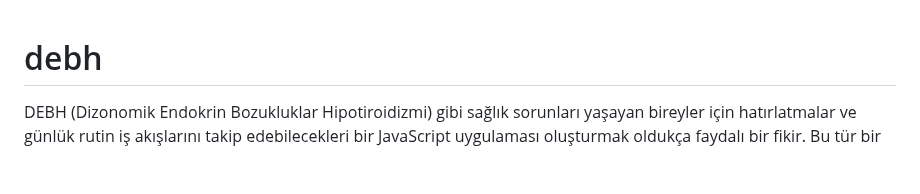
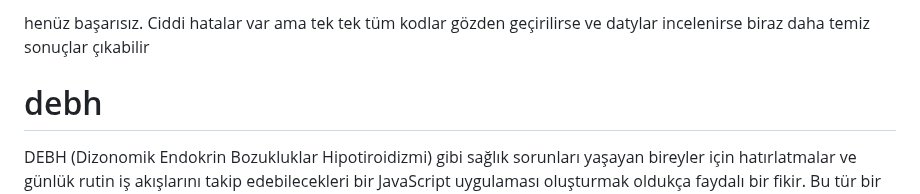
Before and after one commit to CenCeren/debh, a Markdown page: README.md, the part around the change. Rendered like a GitHub page; blank space fills up the shorter version.

```diff
--- a/README.md
+++ b/README.md
@@ -1,3 +1,6 @@
+henüz başarısız. Ciddi hatalar var ama tek tek tüm kodlar gözden geçirilirse ve datylar incelenirse biraz daha temiz sonuçlar çıkabilir
+
+
 # debh
 
 DEBH (Dizonomik Endokrin Bozukluklar Hipotiroidizmi) gibi sağlık sorunları yaşayan bireyler için hatırlatmalar ve günlük rutin iş akışlarını takip edebilecekleri bir JavaScript uygulaması oluşturmak oldukça faydalı bir fikir. Bu tür bir uygulama, kullanıcıların tedavi ve bakım süreçlerini düzenlemelerine yardımcı olabilir.
```
